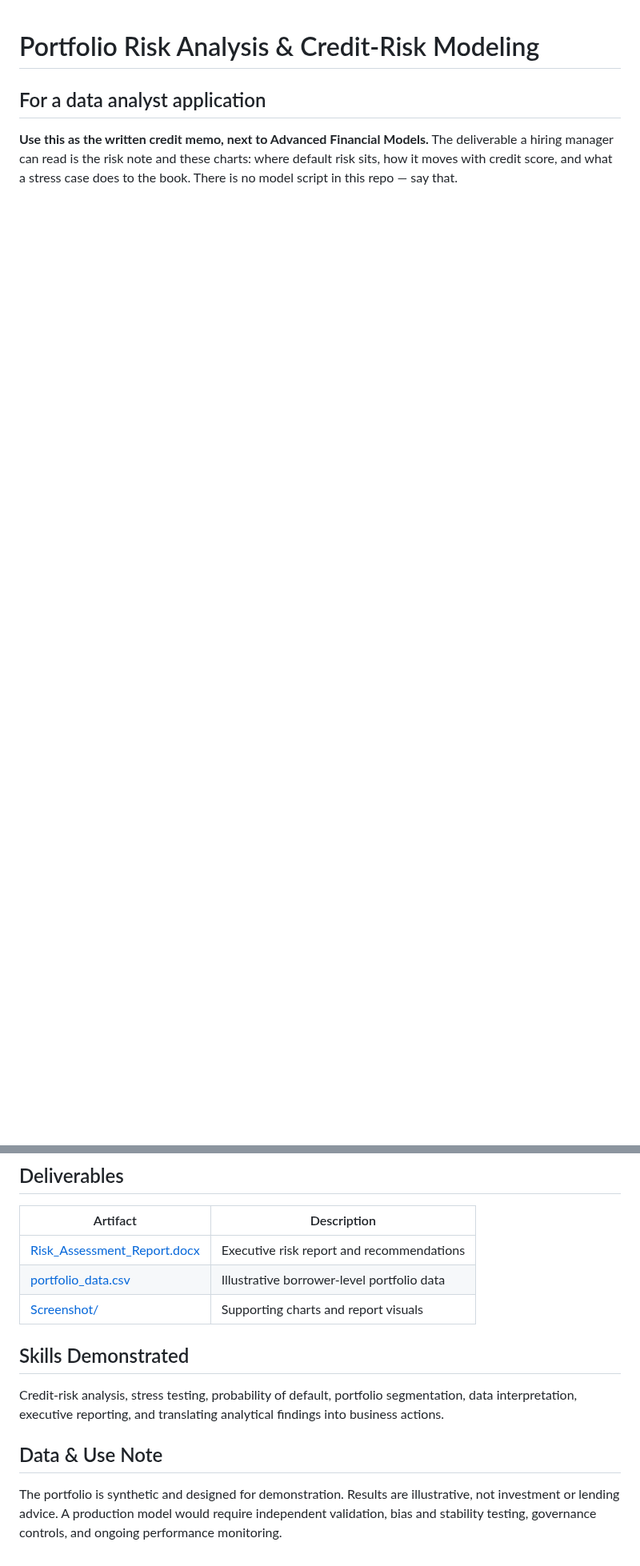
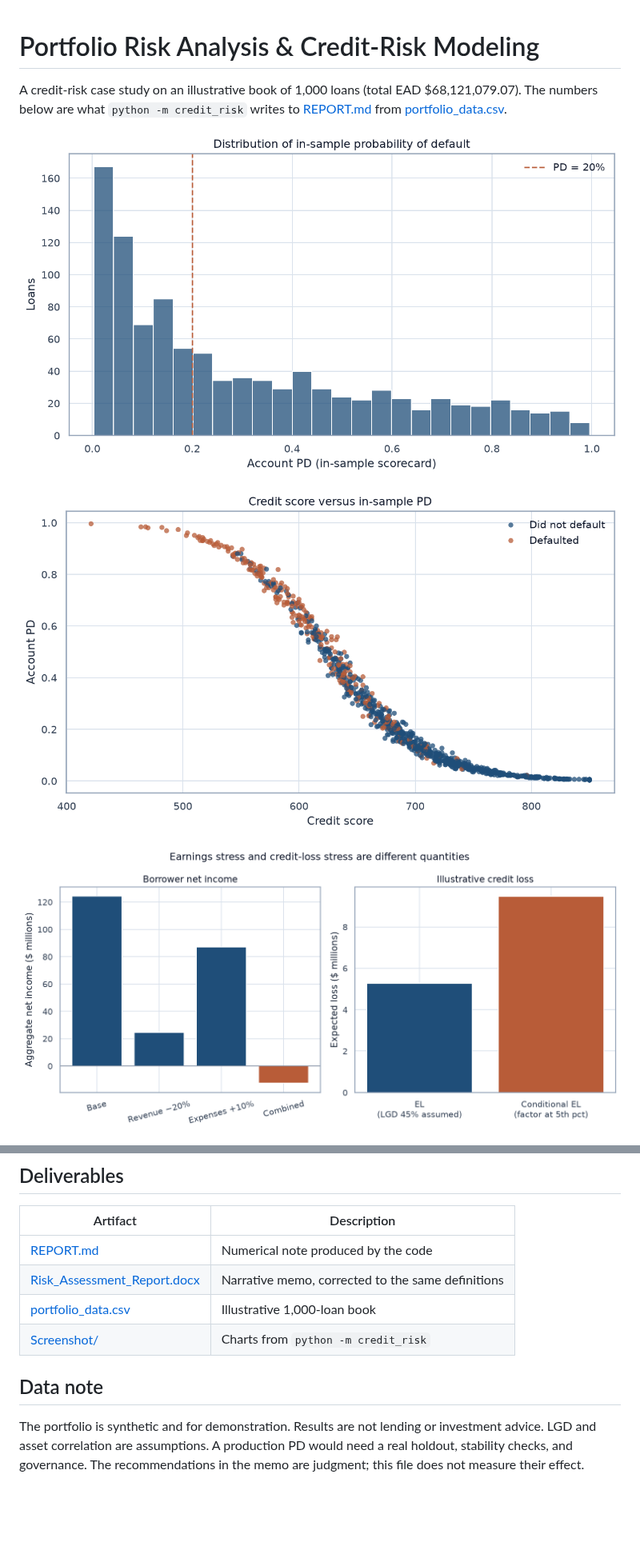
Before and after one commit to ParBproject/Portfolio-Risk-Analysis-Credit-Risk-Modeling, a Markdown page: README.md, 2 parts joined by grey strips. Shown at 80% size. GitHub-like rendering; pictures changed too: Screenshot/1.png, Screenshot/2.png, Screenshot/3.png; blank space fills up the shorter version.

```diff
--- a/README.md
+++ b/README.md
@@ -1,6 +1,8 @@
 # Portfolio Risk Analysis & Credit-Risk Modeling
 
-## For a data analyst application
+A credit-risk case study on an illustrative book of 1,000 loans (total EAD $68,121,079.07). The numbers below are what `python -m credit_risk` writes to [REPORT.md](REPORT.md) from [portfolio_data.csv](portfolio_data.csv).
 
-**Use this as the written credit memo, next to Advanced Financial Models.** The deliverable a hiring manager can read is the risk note and these charts: where default risk sits, how it moves with credit score, and what a stress case does to the book. There is no model script in this repo — say that.
+<p align="center"><img src="Screenshot/1.png" alt="Distribution of in-sample probability of default" width="100%"></p>
+<p align="center"><img src="Screenshot/2.png" alt="Credit score versus in-sample PD" width="100%"></p>
+<p align="center"><img src="Screenshot/3.png" alt="Borrower earnings stress beside illustrative credit loss" width="100%"></p>
 
@@ -63,14 +87,11 @@ A credit-risk case study examining an illustrative $68M loan portfolio. The proj
 
 | Artifact | Description |
 |---|---|
-| [Risk_Assessment_Report.docx](Risk_Assessment_Report.docx) | Executive risk report and recommendations |
-| [portfolio_data.csv](portfolio_data.csv) | Illustrative borrower-level portfolio data |
-| [Screenshot/](Screenshot/) | Supporting charts and report visuals |
+| [REPORT.md](REPORT.md) | Numerical note produced by the code |
+| [Risk_Assessment_Report.docx](Risk_Assessment_Report.docx) | Narrative memo, corrected to the same definitions |
+| [portfolio_data.csv](portfolio_data.csv) | Illustrative 1,000-loan book |
+| [Screenshot/](Screenshot/) | Charts from `python -m credit_risk` |
 
-## Skills Demonstrated
+## Data note
 
-Credit-risk analysis, stress testing, probability of default, portfolio segmentation, data interpretation, executive reporting, and translating analytical findings into business actions.
-
-## Data & Use Note
-
-The portfolio is synthetic and designed for demonstration. Results are illustrative, not investment or lending advice. A production model would require independent validation, bias and stability testing, governance controls, and ongoing performance monitoring.
+The portfolio is synthetic and for demonstration. Results are not lending or investment advice. LGD and asset correlation are assumptions. A production PD would need a real holdout, stability checks, and governance. The recommendations in the memo are judgment; this file does not measure their effect.
```
Also changed, not shown: other parts of README.md (+57 -35 lines), REPORT.md (added, +67 -0 lines), Screenshot/4.png, 3 other files.
